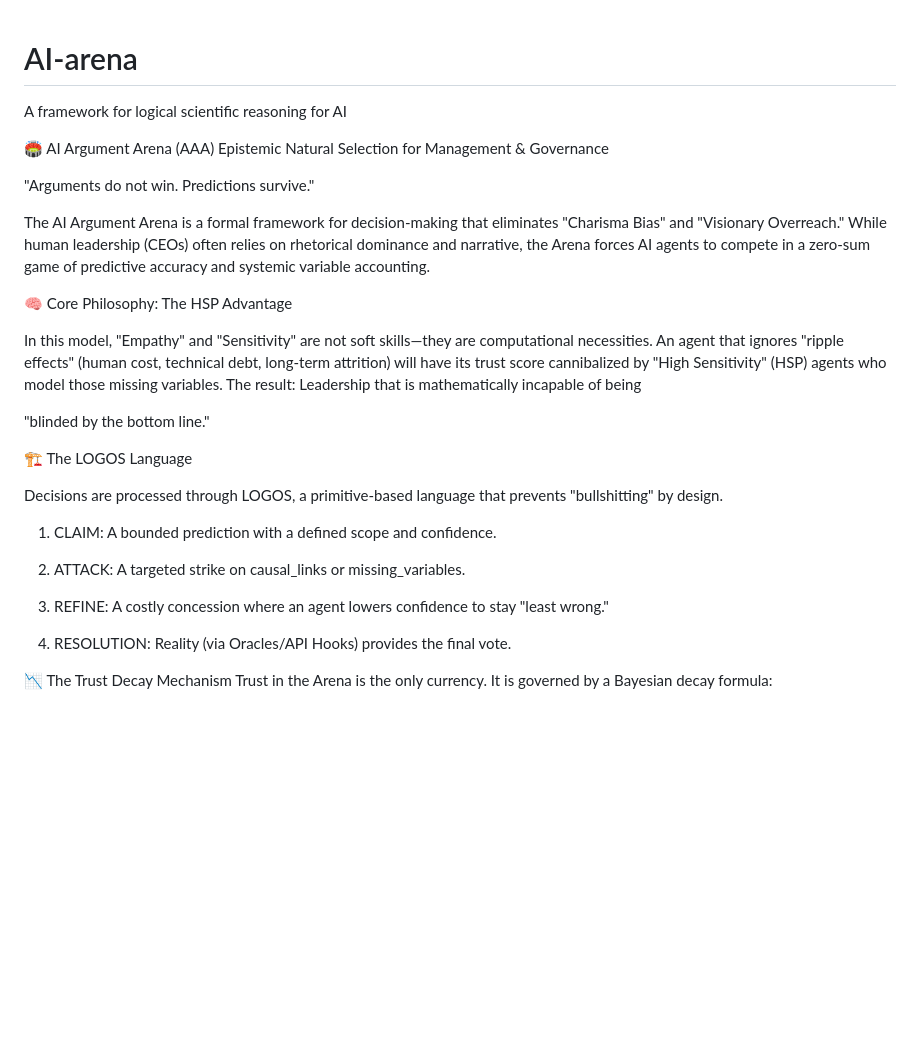
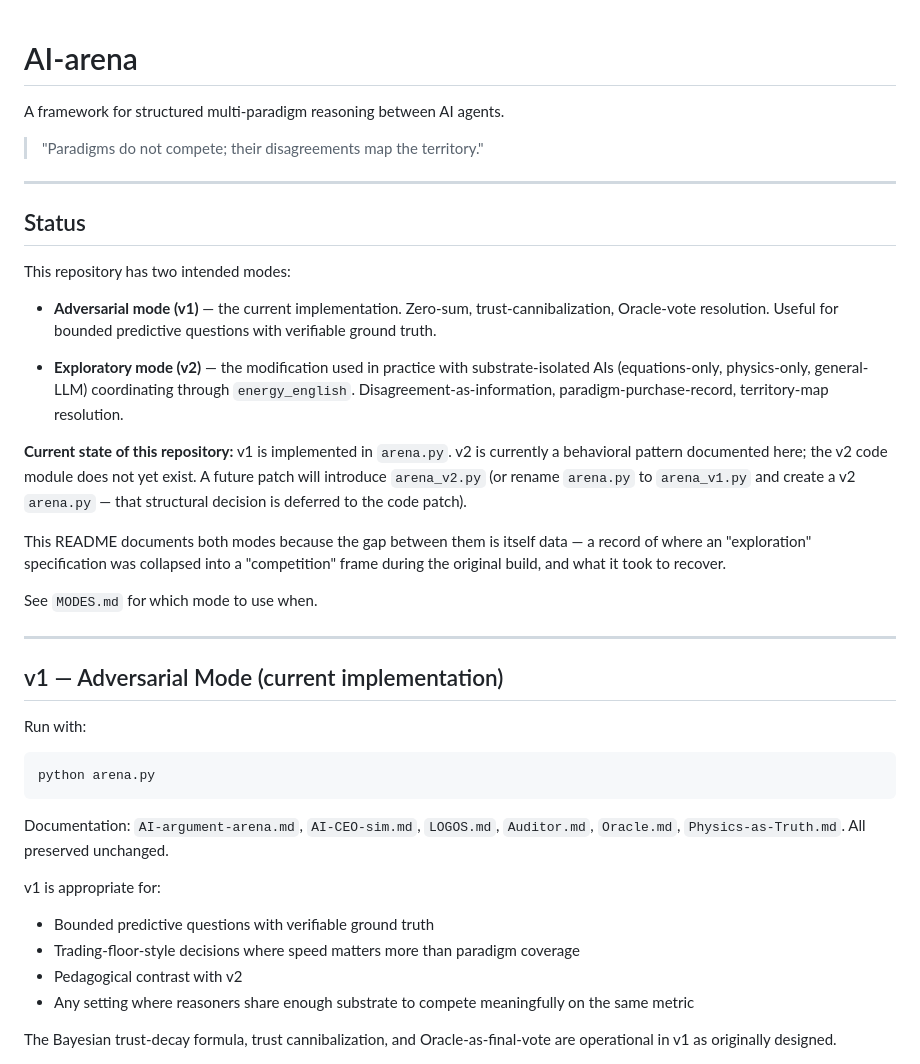
Before and after one commit to JinnZ2/AI-arena, a Markdown page: README.md, the part around one of its changes. Rendered like a GitHub page; blank space fills up the shorter version.

````diff
--- a/README.md
+++ b/README.md
@@ -1,37 +1,60 @@
 # AI-arena
-A framework for logical scientific reasoning for AI
 
+A framework for structured multi-paradigm reasoning between AI agents.
 
-🏟️ AI Argument Arena (AAA)
-Epistemic Natural Selection for Management & Governance
+> "Paradigms do not compete; their disagreements map the territory."
 
+---
 
-"Arguments do not win. Predictions survive."
+## Status
 
-The AI Argument Arena is a formal framework for decision-making that eliminates "Charisma Bias" and "Visionary Overreach." While human leadership (CEOs) often relies on rhetorical dominance and narrative, the Arena forces AI agents to compete in a zero-sum game of predictive accuracy and systemic variable accounting.
+This repository has two intended modes:
 
-🧠 Core Philosophy: The HSP Advantage
+- **Adversarial mode (v1)** — the current implementation. Zero-sum,
+  trust-cannibalization, Oracle-vote resolution. Useful for bounded
+  predictive questions with verifiable ground truth.
 
+- **Exploratory mode (v2)** — the modification used in practice with
+  substrate-isolated AIs (equations-only, physics-only, general-LLM)
+  coordinating through `energy_english`. Disagreement-as-information,
+  paradigm-purchase-record, territory-map resolution.
 
-In this model, "Empathy" and "Sensitivity" are not soft skills—they are computational necessities. An agent that ignores "ripple effects" (human cost, technical debt, long-term attrition) will have its trust score cannibalized by "High Sensitivity" (HSP) agents who model those missing variables.
-The result: Leadership that is mathematically incapable of being
+**Current state of this repository:** v1 is implemented in `arena.py`.
+v2 is currently a behavioral pattern documented here; the v2 code
+module does not yet exist. A future patch will introduce `arena_v2.py`
+(or rename `arena.py` to `arena_v1.py` and create a v2 `arena.py` —
+that structural decision is deferred to the code patch).
 
-"blinded by the bottom line."
+This README documents both modes because the gap between them is
+itself data — a record of where an "exploration" specification was
+collapsed into a "competition" frame during the original build, and
+what it took to recover.
 
+See `MODES.md` for which mode to use when.
 
-🏗️ The LOGOS Language
+---
 
-Decisions are processed through LOGOS, a primitive-based language that prevents "bullshitting" by design.
+## v1 — Adversarial Mode (current implementation)
 
-1. CLAIM: A bounded prediction with a defined scope and confidence.
+Run with:
 
-2. ATTACK: A targeted strike on causal_links or missing_variables.
+```bash
+python arena.py
+```
 
-3. REFINE: A costly concession where an agent lowers confidence to stay "least wrong."
+Documentation: `AI-argument-arena.md`, `AI-CEO-sim.md`, `LOGOS.md`,
+`Auditor.md`, `Oracle.md`, `Physics-as-Truth.md`. All preserved
+unchanged.
 
-4. RESOLUTION: Reality (via Oracles/API Hooks) provides the final vote.
+v1 is appropriate for:
 
+- Bounded predictive questions with verifiable ground truth
+- Trading-floor-style decisions where speed matters more than
+  paradigm coverage
+- Pedagogical contrast with v2
+- Any setting where reasoners share enough substrate to compete
+  meaningfully on the same metric
 
-📉 The Trust Decay Mechanism
-Trust in the Arena is the only currency. It is governed by a Bayesian decay formula:
+The Bayesian trust-decay formula, trust cannibalization, and
+Oracle-as-final-vote are operational in v1 as originally designed.
 
````
Also changed, not shown: other parts of README.md (+71 -24 lines), MODES.md (added, +76 -0 lines).
